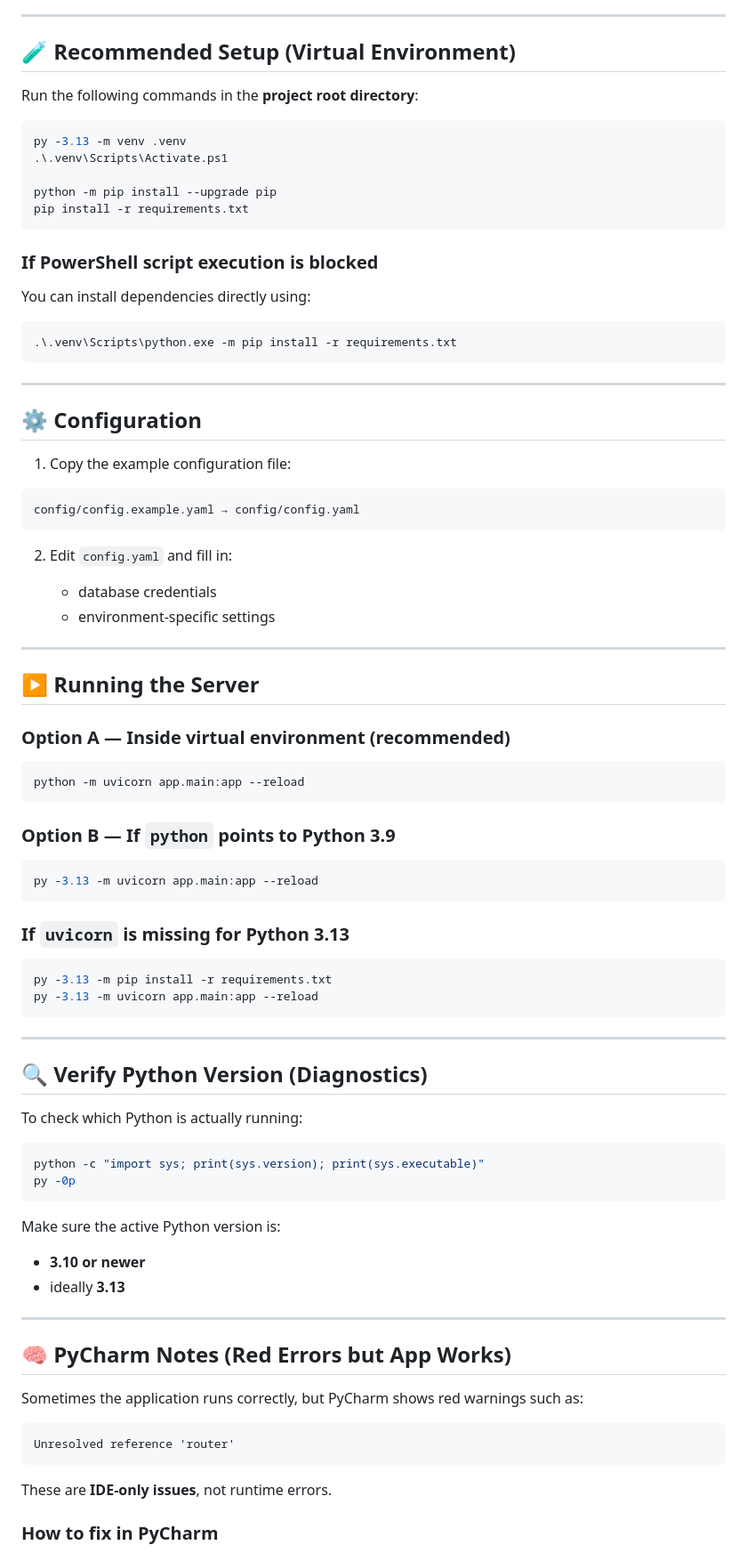
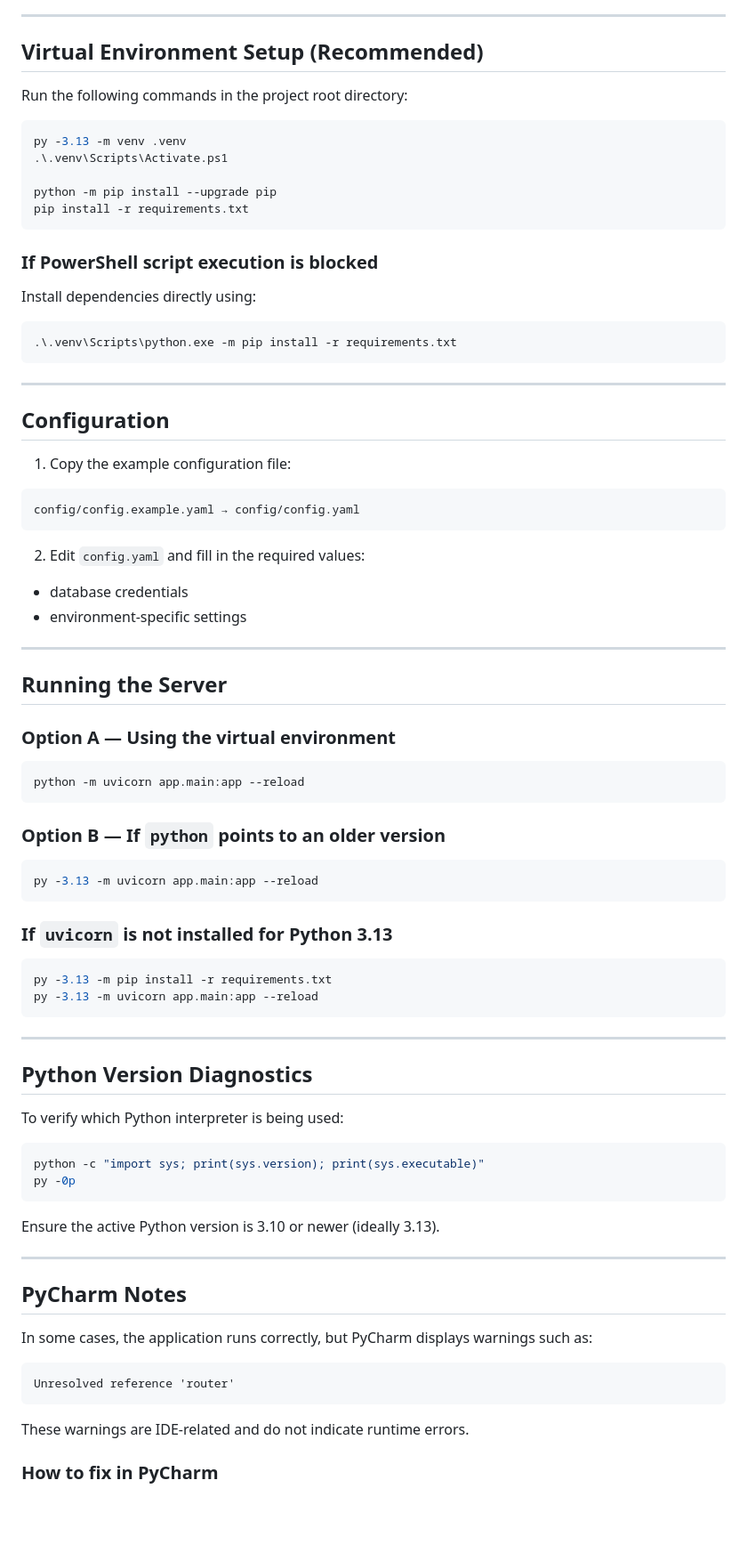
Before and after one commit to ziki123456/pv-school-backend, a Markdown page: README.md, the part around one of its changes. Shown at 89% size. Rendered like a GitHub page; blank space fills up the shorter version.

````diff
--- a/README.md
+++ b/README.md
@@ -83,9 +83,9 @@ If you open the wrong folder:
 
 ---
 
-## 🧪 Recommended Setup (Virtual Environment)
+## Virtual Environment Setup (Recommended)
 
-Run the following commands in the **project root directory**:
+Run the following commands in the project root directory:
 
 ```powershell
 py -3.13 -m venv .venv
@@ -97,7 +97,7 @@ pip install -r requirements.txt
 
 ### If PowerShell script execution is blocked
 
-You can install dependencies directly using:
+Install dependencies directly using:
 
 ```powershell
 .\.venv\Scripts\python.exe -m pip install -r requirements.txt
@@ -105,36 +105,36 @@ You can install dependencies directly using:
 
 ---
 
-## ⚙️ Configuration
+## Configuration
 
 1. Copy the example configuration file:
 
-```text
+```
 config/config.example.yaml → config/config.yaml
 ```
 
-2. Edit `config.yaml` and fill in:
+2. Edit `config.yaml` and fill in the required values:
 
-   * database credentials
-   * environment-specific settings
+* database credentials
+* environment-specific settings
 
 ---
 
-## ▶️ Running the Server
+## Running the Server
 
-### Option A — Inside virtual environment (recommended)
+### Option A — Using the virtual environment
 
 ```powershell
 python -m uvicorn app.main:app --reload
 ```
 
-### Option B — If `python` points to Python 3.9
+### Option B — If `python` points to an older version
 
 ```powershell
 py -3.13 -m uvicorn app.main:app --reload
 ```
 
-### If `uvicorn` is missing for Python 3.13
+### If `uvicorn` is not installed for Python 3.13
 
 ```powershell
 py -3.13 -m pip install -r requirements.txt
@@ -143,31 +143,28 @@ py -3.13 -m uvicorn app.main:app --reload
 
 ---
 
-## 🔍 Verify Python Version (Diagnostics)
+## Python Version Diagnostics
 
-To check which Python is actually running:
+To verify which Python interpreter is being used:
 
 ```powershell
 python -c "import sys; print(sys.version); print(sys.executable)"
 py -0p
 ```
 
-Make sure the active Python version is:
-
-* **3.10 or newer**
-* ideally **3.13**
+Ensure the active Python version is 3.10 or newer (ideally 3.13).
 
 ---
 
-## 🧠 PyCharm Notes (Red Errors but App Works)
+## PyCharm Notes
 
-Sometimes the application runs correctly, but PyCharm shows red warnings such as:
+In some cases, the application runs correctly, but PyCharm displays warnings such as:
 
 ```
 Unresolved reference 'router'
 ```
 
-These are **IDE-only issues**, not runtime errors.
+These warnings are IDE-related and do not indicate runtime errors.
 
 ### How to fix in PyCharm
 
````
Also changed, not shown: other parts of README.md (+40 -43 lines).
